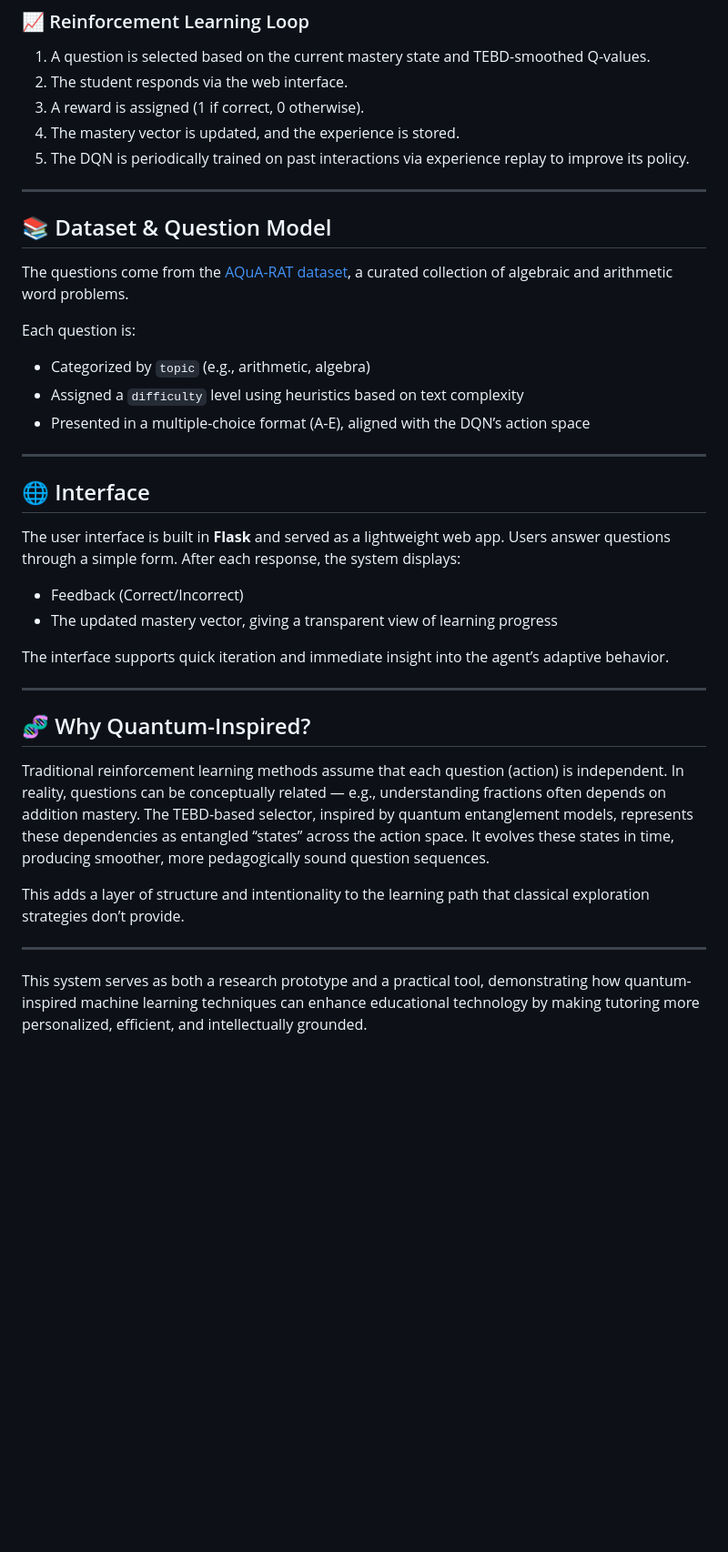
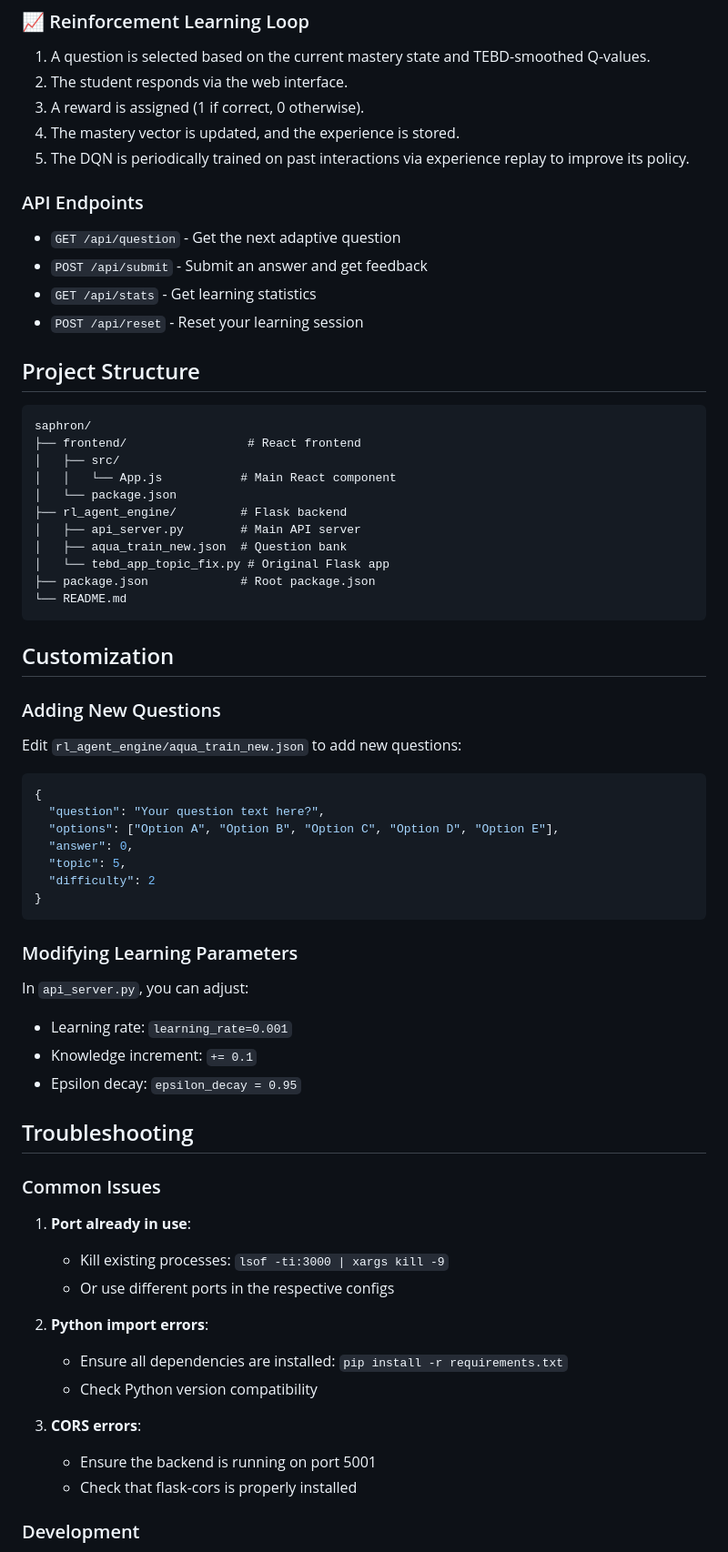
Before and after one commit to mastermercury18/saphron-quore, a Markdown page: README.md, the part around the change printed below. Shown: that part at 91% size. Rendered like a GitHub page; blank space fills up the shorter version.

````diff
--- a/README.md
+++ b/README.md
@@ -31,35 +85,68 @@ The result is a structurally-aware selection process that:
 4. The mastery vector is updated, and the experience is stored.
 5. The DQN is periodically trained on past interactions via experience replay to improve its policy.
 
----
 
-## 📚 Dataset & Question Model
+### API Endpoints
 
-The questions come from the [AQuA-RAT dataset](https://huggingface.co/datasets/deepmind/aqua_rat), a curated collection of algebraic and arithmetic word problems.
+- `GET /api/question` - Get the next adaptive question
+- `POST /api/submit` - Submit an answer and get feedback
+- `GET /api/stats` - Get learning statistics
+- `POST /api/reset` - Reset your learning session
 
-Each question is:
-- Categorized by `topic` (e.g., arithmetic, algebra)
-- Assigned a `difficulty` level using heuristics based on text complexity
-- Presented in a multiple-choice format (A-E), aligned with the DQN’s action space
+## Project Structure
 
----
+```
+saphron/
+├── frontend/                 # React frontend
+│   ├── src/
+│   │   └── App.js           # Main React component
+│   └── package.json
+├── rl_agent_engine/         # Flask backend
+│   ├── api_server.py        # Main API server
+│   ├── aqua_train_new.json  # Question bank
+│   └── tebd_app_topic_fix.py # Original Flask app
+├── package.json             # Root package.json
+└── README.md
+```
 
-## 🌐 Interface
+## Customization
 
-The user interface is built in **Flask** and served as a lightweight web app. Users answer questions through a simple form. After each response, the system displays:
-- Feedback (Correct/Incorrect)
-- The updated mastery vector, giving a transparent view of learning progress
+### Adding New Questions
 
-The interface supports quick iteration and immediate insight into the agent’s adaptive behavior.
+Edit `rl_agent_engine/aqua_train_new.json` to add new questions:
 
----
+```json
+{
+  "question": "Your question text here?",
+  "options": ["Option A", "Option B", "Option C", "Option D", "Option E"],
+  "answer": 0,
+  "topic": 5,
+  "difficulty": 2
+}
+```
 
-## 🧬 Why Quantum-Inspired?
+### Modifying Learning Parameters
 
-Traditional reinforcement learning methods assume that each question (action) is independent. In reality, questions can be conceptually related — e.g., understanding fractions often depends on addition mastery. The TEBD-based selector, inspired by quantum entanglement models, represents these dependencies as entangled “states” across the action space. It evolves these states in time, producing smoother, more pedagogically sound question sequences.
+In `api_server.py`, you can adjust:
+- Learning rate: `learning_rate=0.001`
+- Knowledge increment: `+= 0.1`
+- Epsilon decay: `epsilon_decay = 0.95`
 
-This adds a layer of structure and intentionality to the learning path that classical exploration strategies don’t provide.
+## Troubleshooting
 
----
+### Common Issues
 
-This system serves as both a research prototype and a practical tool, demonstrating how quantum-inspired machine learning techniques can enhance educational technology by making tutoring more personalized, efficient, and intellectually grounded.
+1. **Port already in use**:
+   - Kill existing processes: `lsof -ti:3000 | xargs kill -9`
+   - Or use different ports in the respective configs
+
+2. **Python import errors**:
+   - Ensure all dependencies are installed: `pip install -r requirements.txt`
+   - Check Python version compatibility
+
+3. **CORS errors**:
+   - Ensure the backend is running on port 5001
+   - Check that flask-cors is properly installed
+
+### Development
+
````
Also changed, not shown: other parts of README.md (+74 -3 lines).
